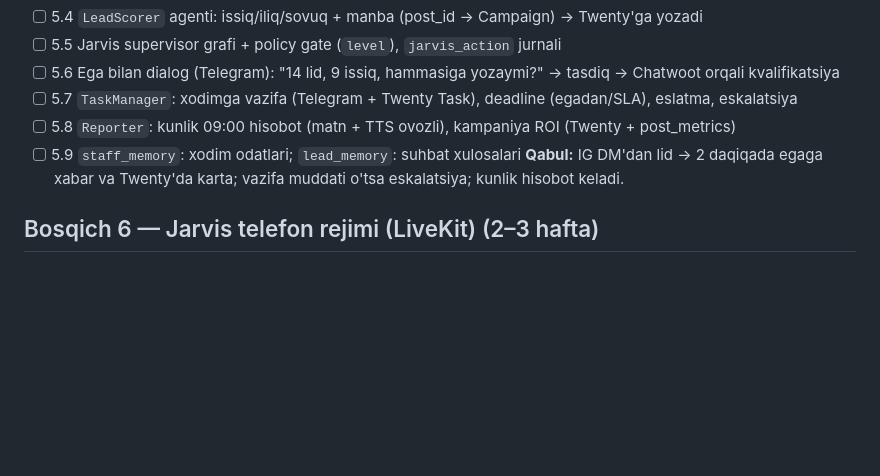
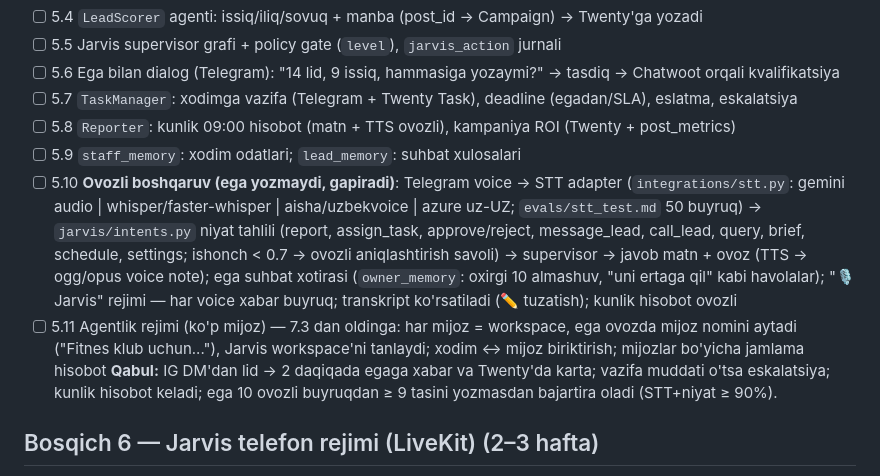
Before and after one commit to 4xalilov/neta, a Markdown page: docs/03-roadmap.md, the part around the change. Rendered like a GitHub page; blank space fills up the shorter version.

Commit message:
docs(roadmap): 5.10 ovozli boshqaruv, 5.11 agentlik rejimi; 5-bosqich qabul mezoniga ovoz
Co-Authored-By: Claude Fable 5.1 <noreply@anthropic.com>
Claude-Session: https://claude.ai/code/session_01A5NjogMwYtYZJ5n8Bm2NtH

```diff
--- a/docs/03-roadmap.md
+++ b/docs/03-roadmap.md
@@ -64,7 +64,9 @@ Poydevor: Chatwoot + Twenty CRM (docs/07). Meta App Review'ni 3-bosqichdan boshl
 - [ ] 5.7 `TaskManager`: xodimga vazifa (Telegram + Twenty Task), deadline (egadan/SLA), eslatma, eskalatsiya
 - [ ] 5.8 `Reporter`: kunlik 09:00 hisobot (matn + TTS ovozli), kampaniya ROI (Twenty + post_metrics)
 - [ ] 5.9 `staff_memory`: xodim odatlari; `lead_memory`: suhbat xulosalari
-**Qabul:** IG DM'dan lid → 2 daqiqada egaga xabar va Twenty'da karta; vazifa muddati o'tsa eskalatsiya; kunlik hisobot keladi.
+- [ ] 5.10 **Ovozli boshqaruv (ega yozmaydi, gapiradi)**: Telegram voice → STT adapter (`integrations/stt.py`: gemini audio | whisper/faster-whisper | aisha/uzbekvoice | azure uz-UZ; `evals/stt_test.md` 50 buyruq) → `jarvis/intents.py` niyat tahlili (report, assign_task, approve/reject, message_lead, call_lead, query, brief, schedule, settings; ishonch < 0.7 → ovozli aniqlashtirish savoli) → supervisor → javob matn + ovoz (TTS → ogg/opus voice note); ega suhbat xotirasi (`owner_memory`: oxirgi 10 almashuv, "uni ertaga qil" kabi havolalar); "🎙 Jarvis" rejimi — har voice xabar buyruq; transkript ko'rsatiladi (✏️ tuzatish); kunlik hisobot ovozli
+- [ ] 5.11 Agentlik rejimi (ko'p mijoz) — 7.3 dan oldinga: har mijoz = workspace, ega ovozda mijoz nomini aytadi ("Fitnes klub uchun..."), Jarvis workspace'ni tanlaydi; xodim ↔ mijoz biriktirish; mijozlar bo'yicha jamlama hisobot
+**Qabul:** IG DM'dan lid → 2 daqiqada egaga xabar va Twenty'da karta; vazifa muddati o'tsa eskalatsiya; kunlik hisobot keladi; ega 10 ovozli buyruqdan ≥ 9 tasini yozmasdan bajartira oladi (STT+niyat ≥ 90%).
 
 ## Bosqich 6 — Jarvis telefon rejimi (LiveKit) (2–3 hafta)
 - [ ] 6.1 `infra/livekit/` — LiveKit server + SIP service self-host; mahalliy operator SIP trunk, test raqami
```
